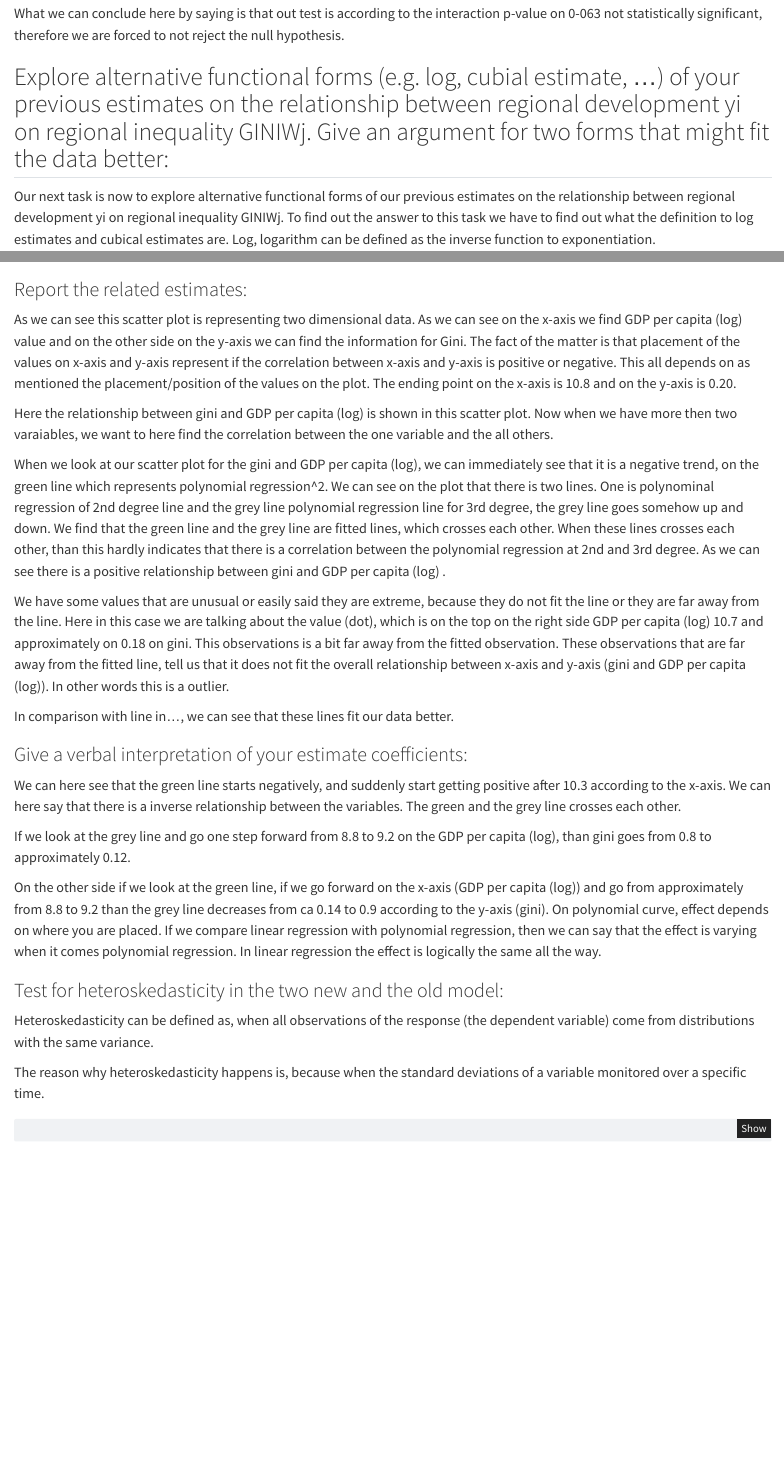
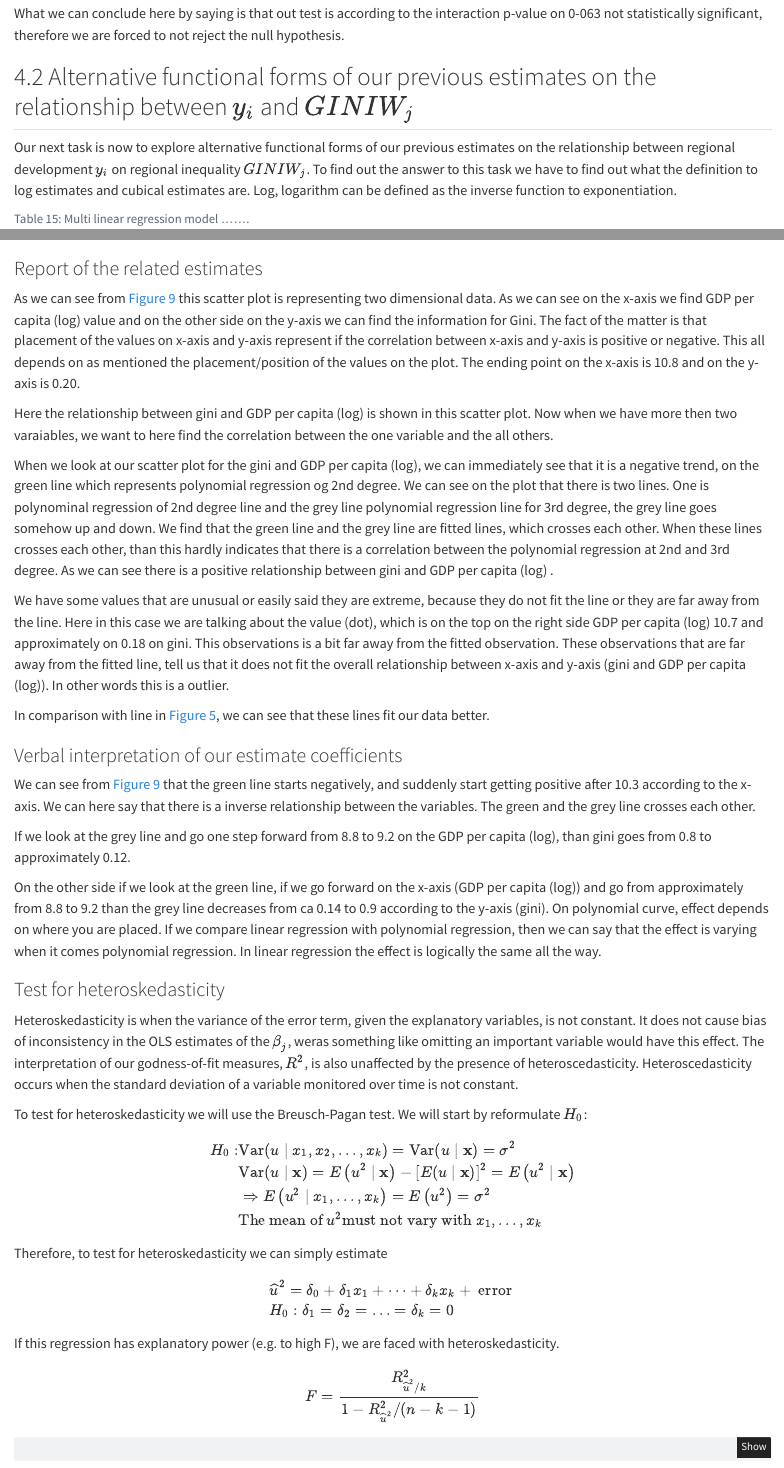
Before and after one commit to Namrashahiid/Assignment1_oko_mrf_ns, a Quarto document (Assigment123.qmd): the page in a window 1100 px wide, from 440 px down, and a second part further down, joined at a grey line. Rendered offline with R 4.5, knitr and Pandoc in place of Quarto, with nearby package versions; some code elsewhere in the file could not run offline; common packages that the code uses without loading them are loaded.

Commit message:
Heteroskedasticity

````diff
--- a/Assigment123.qmd
+++ b/Assigment123.qmd
@@ -1063,9 +1063,9 @@ $$
 
 What we can conclude here by saying is that out test is according to the interaction p-value on 0-063 not statistically significant, therefore we are forced to not reject the null hypothesis.
 
-## Explore alternative functional forms (e.g. log, cubial estimate, ...) of your previous estimates on the relationship between regional development yi on regional inequality GINIWj. Give an argument for two forms that might fit the data better:
+## 4.2 Alternative functional forms of our previous estimates on the relationship between $y_i$ and $GINIW_j$
 
-Our next task is now to explore alternative functional forms of our previous estimates on the relationship between regional development yi on regional inequality GINIWj.
+Our next task is now to explore alternative functional forms of our previous estimates on the relationship between regional development $y_i$ on regional inequality $GINIW_j$.
 To find out the answer to this task we have to find out what the definition to log estimates and cubical estimates are.
 Log, logarithm can be defined as the inverse function to exponentiation.
 
@@ -1142,9 +1142,9 @@ data2010 %>%
   labs(x = "GDP per capita (log)", y = "GINI") + theme_bw()
 ```
 
-### Report the related estimates:
+### Report of the related estimates
 
-As we can see this scatter plot is representing two dimensional data.
+As we can see from @fig-mlr-scatterplot_fittedline this scatter plot is representing two dimensional data.
 As we can see on the x-axis we find GDP per capita (log) value and on the other side on the y-axis we can find the information for Gini.
 The fact of the matter is that placement of the values on x-axis and y-axis represent if the correlation between x-axis and y-axis is positive or negative.
 This all depends on as mentioned the placement/position of the values on the plot.
@@ -1153,7 +1153,7 @@ The ending point on the x-axis is 10.8 and on the y-axis is 0.20.
 Here the relationship between gini and GDP per capita (log) is shown in this scatter plot.
 Now when we have more then two varaiables, we want to here find the correlation between the one variable and the all others.
 
-When we look at our scatter plot for the gini and GDP per capita (log), we can immediately see that it is a negative trend, on the green line which represents polynomial regression\^2.
+When we look at our scatter plot for the gini and GDP per capita (log), we can immediately see that it is a negative trend, on the green line which represents polynomial regression og 2nd degree.
 We can see on the plot that there is two lines.
 One is polynominal regression of 2nd degree line and the grey line polynomial regression line for 3rd degree, the grey line goes somehow up and down.
 We find that the green line and the grey line are fitted lines, which crosses each other.
@@ -1166,11 +1166,11 @@ This observations is a bit far away from the fitted observation.
 These observations that are far away from the fitted line, tell us that it does not fit the overall relationship between x-axis and y-axis (gini and GDP per capita (log)).
 In other words this is a outlier.
 
-In comparison with line in..., we can see that these lines fit our data better.
+In comparison with line in @fig-lm-data2010, we can see that these lines fit our data better.
 
-### Give a verbal interpretation of your estimate coefficients:
+### Verbal interpretation of our estimate coefficients
 
-We can here see that the green line starts negatively, and suddenly start getting positive after 10.3 according to the x-axis.
+We can see from @fig-mlr-scatterplot_fittedline that the green line starts negatively, and suddenly start getting positive after 10.3 according to the x-axis.
 We can here say that there is a inverse relationship between the variables.
 The green and the grey line crosses each other.
 
@@ -1181,11 +1181,36 @@ On polynomial curve, effect depends on where you are placed.
 If we compare linear regression with polynomial regression, then we can say that the effect is varying when it comes polynomial regression.
 In linear regression the effect is logically the same all the way.
 
-### Test for heteroskedasticity in the two new and the old model:
+### Test for heteroskedasticity
 
-Heteroskedasticity can be defined as, when all observations of the response (the dependent variable) come from distributions with the same variance.
+Heteroskedasticity is when the variance of the error term, given the explanatory variables, is not constant.
+It does not cause bias of inconsistency in the OLS estimates of the ${\beta}_{j}$, weras something like omitting an important variable would have this effect.
+The interpretation of our godness-of-fit measures, $R^2$, is also unaffected by the presence of heteroscedasticity.
+Heteroscedasticity occurs when the standard deviation of a variable monitored over time is not constant.
 
-The reason why heteroskedasticity happens is, because when the standard deviations of a variable monitored over a specific time.
+To test for heteroskedasticity we will use the Breusch-Pagan test.
+We will start by reformulate $H_0$:
+
+$$
+\begin{aligned}
+H_{0}:& \operatorname{Var}\left(u \mid x_{1}, x_{2}, \ldots, x_{k}\right)=\operatorname{Var}(u \mid \mathbf{x})=\sigma^{2} \\
+&\operatorname{Var}(u \mid \mathbf{x})=E\left(u^{2} \mid \mathbf{x}\right)-[E(u \mid \mathbf{x})]^{2}=E\left(u^{2} \mid \mathbf{x}\right) \\
+&\Rightarrow E\left(u^{2} \mid x_{1}, \ldots, x_{k}\right)=E\left(u^{2}\right)=\sigma^{2} \\
+&\text{The mean of } u^2 \text{must not vary with } x_{1}, \ldots, x_{k}
+\end{aligned}
+$$
+
+Therefore, to test for heteroskedasticity we can simply estimate
+
+$$
+\begin{aligned}& \widehat{u}^{2}=\delta_{0}+\delta_{1} x_{1}+\cdots+\delta_{k} x_{k}+\text { error } \\& H_{0}: \delta_{1}=\delta_{2}=\ldots=\delta_{k}=0 \end{aligned}
+$$
+
+If this regression has explanatory power (e.g. to high F), we are faced with heteroskedasticity.
+
+$$
+F=\frac{R^2_{\widehat{u}^{2}/k}}{1-R^2_{\widehat{u}^{2}}/(n-k-1)}
+$$
 
 ```{r}
 #Estimate  lineær
````
Also changed, not shown: Assigment123.qmd (43 more changed lines).
